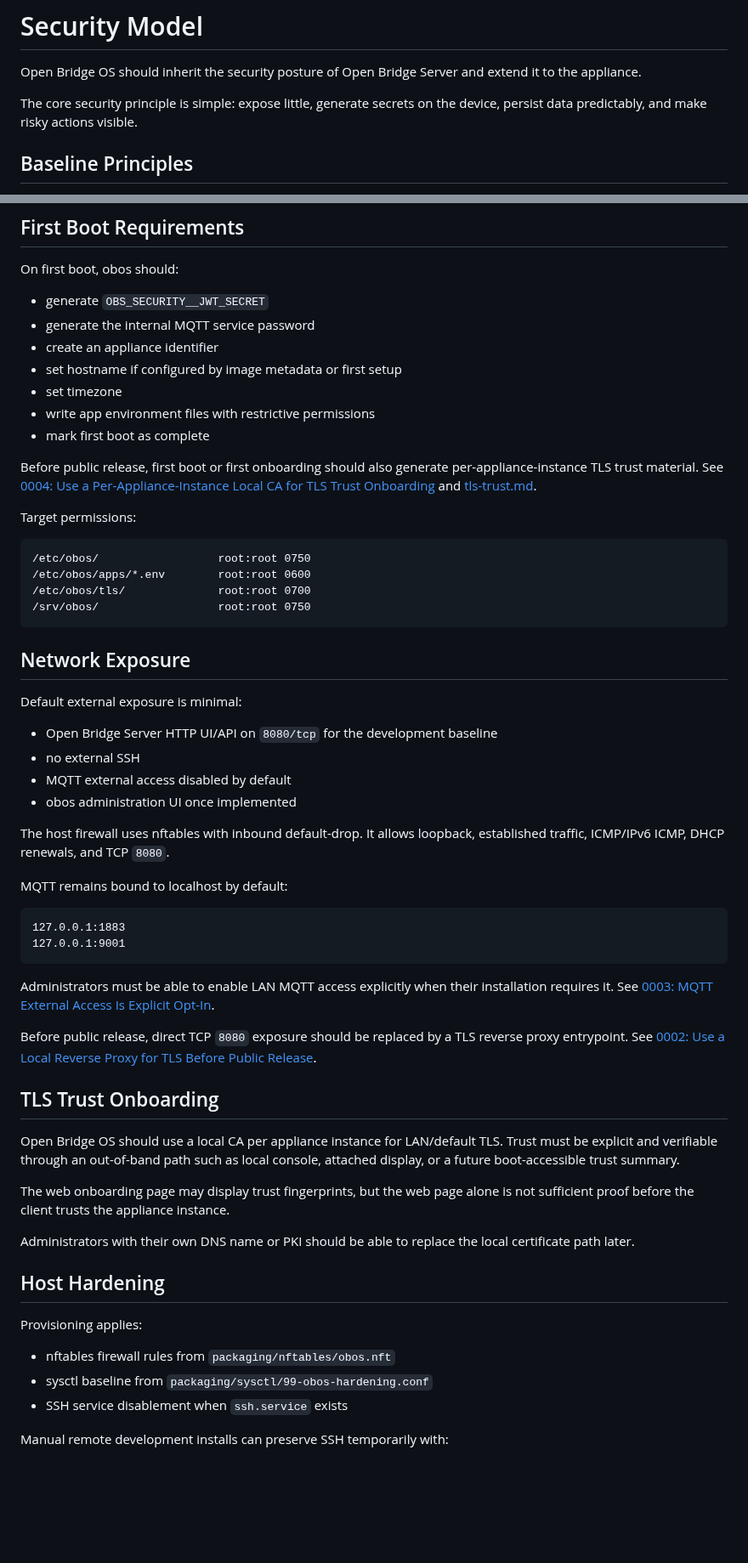
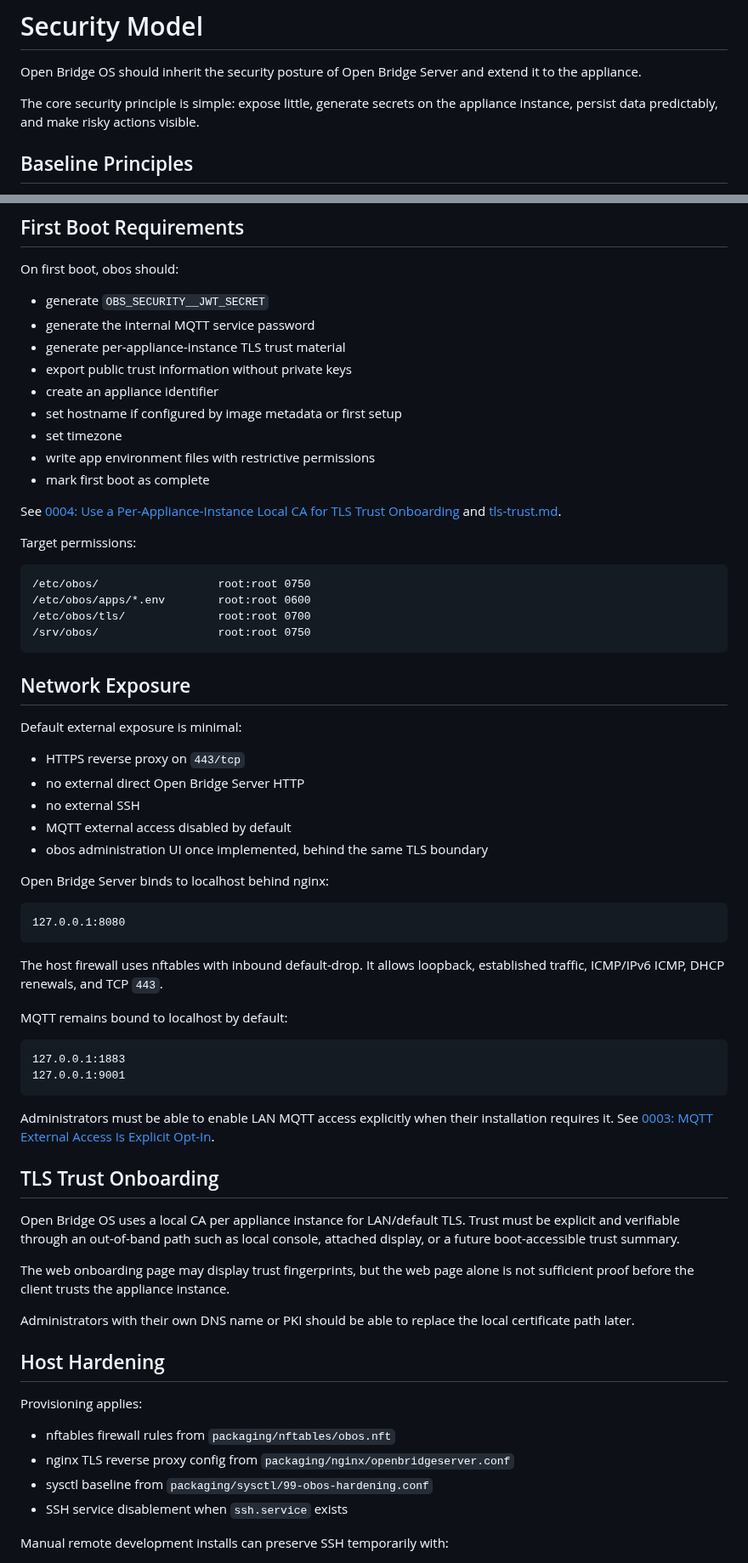
Before and after one commit to abeggled/openbridgeos, a Markdown page: docs/security.md, 2 parts joined by grey strips. Shown at 85% size. GitHub-like rendering; blank space fills up the shorter version.

Commit message:
Document HTTPS proxy security baseline

````diff
--- a/docs/security.md
+++ b/docs/security.md
@@ -4,7 +4,7 @@ Open Bridge OS should inherit the security posture of Open Bridge Server and
 extend it to the appliance.
 
 The core security principle is simple: expose little, generate secrets on the
-device, persist data predictably, and make risky actions visible.
+appliance instance, persist data predictably, and make risky actions visible.
 
 ## Baseline Principles
 
@@ -24,15 +24,15 @@ On first boot, obos should:
 
 - generate `OBS_SECURITY__JWT_SECRET`
 - generate the internal MQTT service password
+- generate per-appliance-instance TLS trust material
+- export public trust information without private keys
 - create an appliance identifier
 - set hostname if configured by image metadata or first setup
 - set timezone
 - write app environment files with restrictive permissions
 - mark first boot as complete
 
-Before public release, first boot or first onboarding should also generate
-per-appliance-instance TLS trust material. See
-[0004: Use a Per-Appliance-Instance Local CA for TLS Trust Onboarding](decisions/0004-local-ca-trust-onboarding.md)
+See [0004: Use a Per-Appliance-Instance Local CA for TLS Trust Onboarding](decisions/0004-local-ca-trust-onboarding.md)
 and [tls-trust.md](tls-trust.md).
 
 Target permissions:
@@ -48,13 +48,20 @@ Target permissions:
 
 Default external exposure is minimal:
 
-- Open Bridge Server HTTP UI/API on `8080/tcp` for the development baseline
+- HTTPS reverse proxy on `443/tcp`
+- no external direct Open Bridge Server HTTP
 - no external SSH
 - MQTT external access disabled by default
-- obos administration UI once implemented
+- obos administration UI once implemented, behind the same TLS boundary
+
+Open Bridge Server binds to localhost behind nginx:
+
+```text
+127.0.0.1:8080
+```
 
 The host firewall uses nftables with inbound default-drop. It allows loopback,
-established traffic, ICMP/IPv6 ICMP, DHCP renewals, and TCP `8080`.
+established traffic, ICMP/IPv6 ICMP, DHCP renewals, and TCP `443`.
 
 MQTT remains bound to localhost by default:
 
@@ -67,13 +74,9 @@ Administrators must be able to enable LAN MQTT access explicitly when their
 installation requires it. See
 [0003: MQTT External Access Is Explicit Opt-In](decisions/0003-mqtt-external-access-opt-in.md).
 
-Before public release, direct TCP `8080` exposure should be replaced by a TLS
-reverse proxy entrypoint. See
-[0002: Use a Local Reverse Proxy for TLS Before Public Release](decisions/0002-tls-reverse-proxy-direction.md).
-
 ## TLS Trust Onboarding
 
-Open Bridge OS should use a local CA per appliance instance for LAN/default TLS.
+Open Bridge OS uses a local CA per appliance instance for LAN/default TLS.
 Trust must be explicit and verifiable through an out-of-band path such as local
 console, attached display, or a future boot-accessible trust summary.
 
@@ -88,6 +91,7 @@ local certificate path later.
 Provisioning applies:
 
 - nftables firewall rules from `packaging/nftables/obos.nft`
+- nginx TLS reverse proxy config from `packaging/nginx/openbridgeserver.conf`
 - sysctl baseline from `packaging/sysctl/99-obos-hardening.conf`
 - SSH service disablement when `ssh.service` exists
 
````
